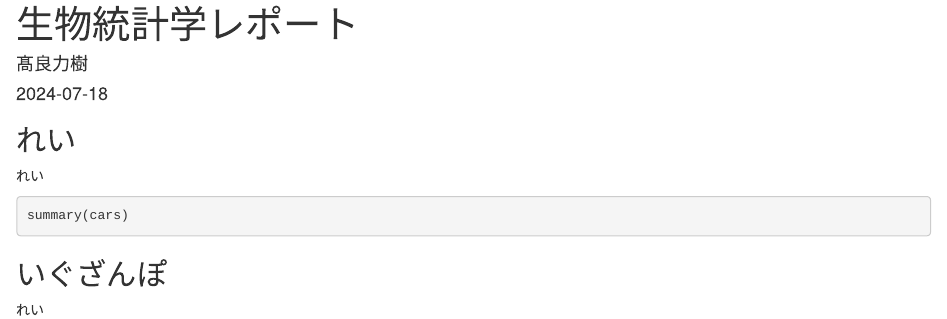
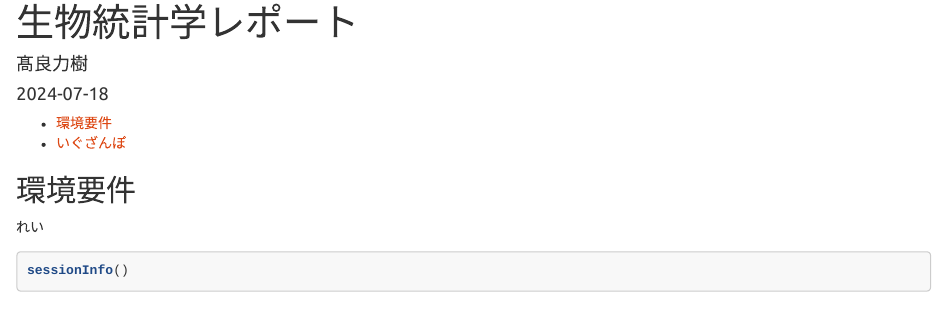
Before and after one commit to Kaprekar2/biostats_report, an R Markdown document (report.Rmd): the page in a window 1100 px wide, from its top. Rendered offline with R 4.5, knitr and Pandoc, with nearby package versions; the code is not run, so its results and figures are left out; both versions are drawn in the output format of the newer one.

Commit message:
modified

````diff
--- a/report.Rmd
+++ b/report.Rmd
@@ -3,9 +3,14 @@ title: "生物統計学レポート"
 author: "髙良力樹"
 date: "`r Sys.Date()`"
 output:
-  pdf_document:
-    latex_engine: lualatex
-    toc: false
+  html_document:
+    theme: united
+    highlight: tango
+    toc: true
+    smart: false
+#  pdf_document:
+#    latex_engine: lualatex
+#    toc: false
 documentclass: bxjsarticle
 classoption: lualatex
 mainfont: ipaexg.ttf
@@ -16,11 +21,11 @@ mainfont: ipaexg.ttf
 knitr::opts_chunk$set(echo = TRUE)
 ```
 
-## れい
+## 環境要件
 
 れい
-```{r cars}
-summary(cars)
+```{r}
+sessionInfo()
 ```
 
 ## いぐざんぽ
````
Also changed, not shown: scripts.R (added, +1 -0 lines), report.html (added), report.pdf (added), 1 other file.
